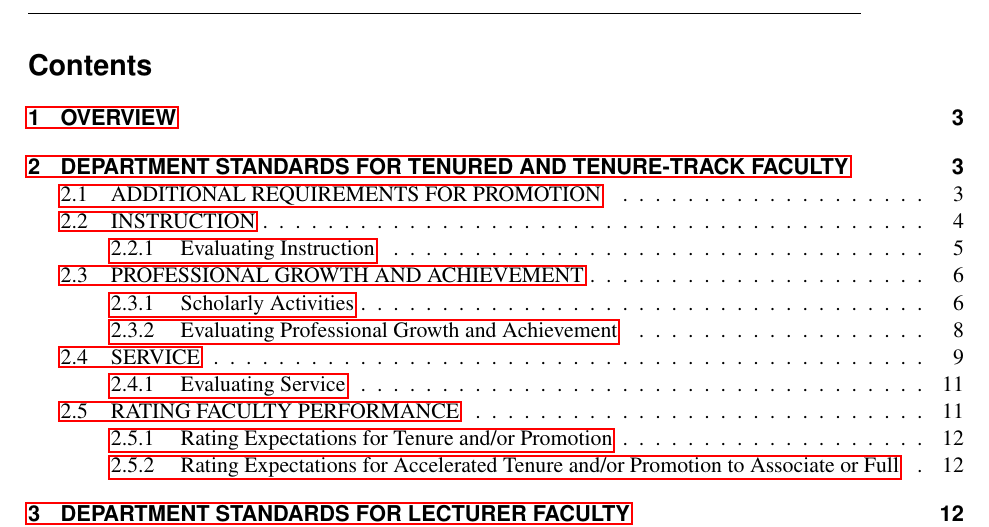
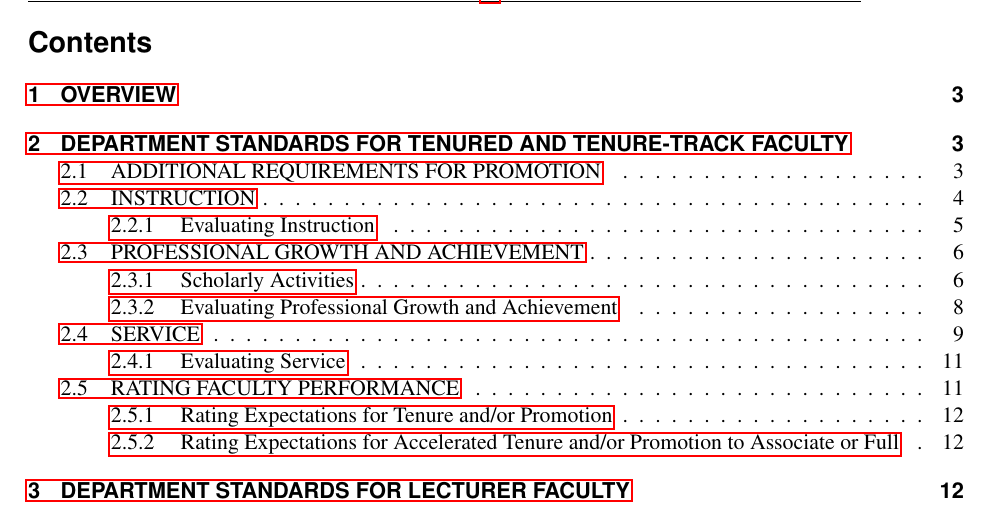
Before and after one commit to CSUChico/CSCI_Department_Documents, a LaTeX document (RTP_Standards/standards.tex): part of page 2 of 13, cut so that both start at the same text. Compiled offline with pdfLaTeX.

Commit message:
V1.3 added header to TOC

```diff
--- a/RTP_Standards/standards.tex
+++ b/RTP_Standards/standards.tex
@@ -13,7 +13,7 @@
 \newcolumntype{P}[1]{>{\endgraf\vspace*{-\baselineskip}}p{#1}}
 
 %Version Number
-\def\version{1.2}
+\def\version{1.3}
 
 \newlist{todolist}{itemize}{2}
 \setlist[todolist]{label=$\square$}
@@ -29,9 +29,7 @@
 
 \end{titlepage}
 
-\tableofcontents
 
-\pagebreak
 
 \fancypagestyle{firststyle}
 {
```
Also changed, not shown: RTP_Standards/standards.pdf, RTP_Standards/standards.tex (4 more changed lines).
